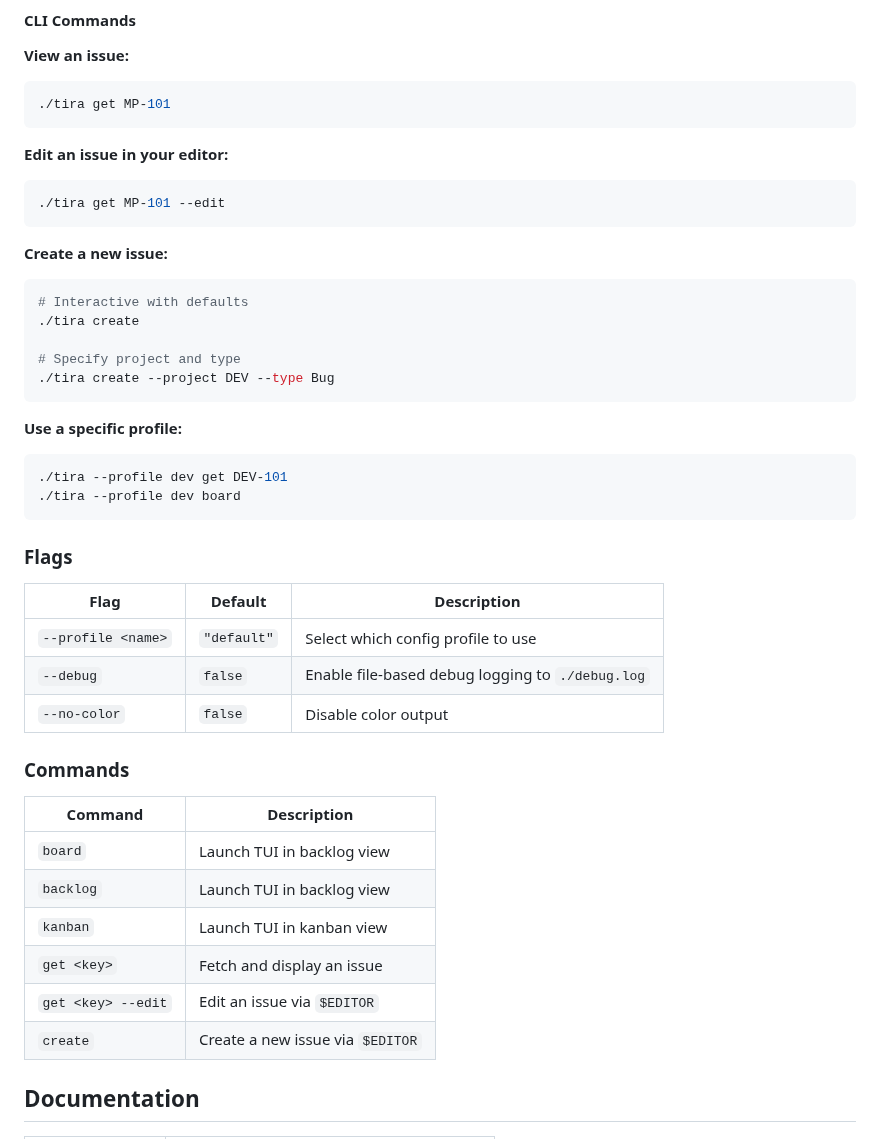
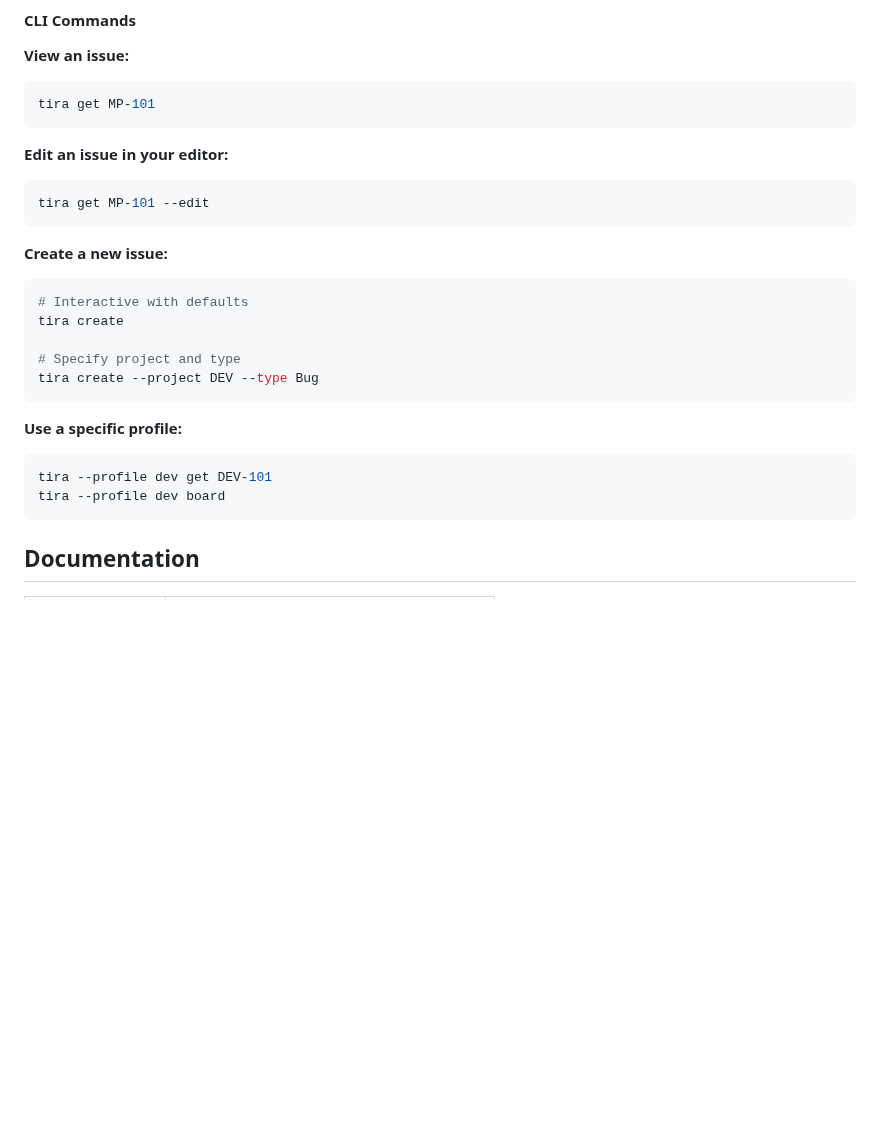
Before and after one commit to justinmklam/tira, a Markdown page: README.md, the part around one of its changes. Drawn GitHub-style; blank space fills up the shorter version.

````diff
--- a/README.md
+++ b/README.md
@@ -112,50 +108,31 @@ See [Keybindings](docs/keybindings-backlog.md) for the complete reference.
 **View an issue:**
 
 ```sh
-./tira get MP-101
+tira get MP-101
 ```
 
 **Edit an issue in your editor:**
 
 ```sh
-./tira get MP-101 --edit
+tira get MP-101 --edit
 ```
 
 **Create a new issue:**
 
 ```sh
 # Interactive with defaults
-./tira create
+tira create
 
 # Specify project and type
-./tira create --project DEV --type Bug
+tira create --project DEV --type Bug
 ```
 
 **Use a specific profile:**
 
 ```sh
-./tira --profile dev get DEV-101
-./tira --profile dev board
+tira --profile dev get DEV-101
+tira --profile dev board
 ```
-
-### Flags
-
-| Flag | Default | Description |
-|------|---------|-------------|
-| `--profile <name>` | `"default"` | Select which config profile to use |
-| `--debug` | `false` | Enable file-based debug logging to `./debug.log` |
-| `--no-color` | `false` | Disable color output |
-
-### Commands
-
-| Command | Description |
-|---------|-------------|
-| `board` | Launch TUI in backlog view |
-| `backlog` | Launch TUI in backlog view |
-| `kanban` | Launch TUI in kanban view |
-| `get <key>` | Fetch and display an issue |
-| `get <key> --edit` | Edit an issue via `$EDITOR` |
-| `create` | Create a new issue via `$EDITOR` |
 
 ## Documentation
 
````
Also changed, not shown: other parts of README.md (+46 -61 lines), docs/screenshots/backlog.png (added), docs/screenshots/kanban.png (added).
